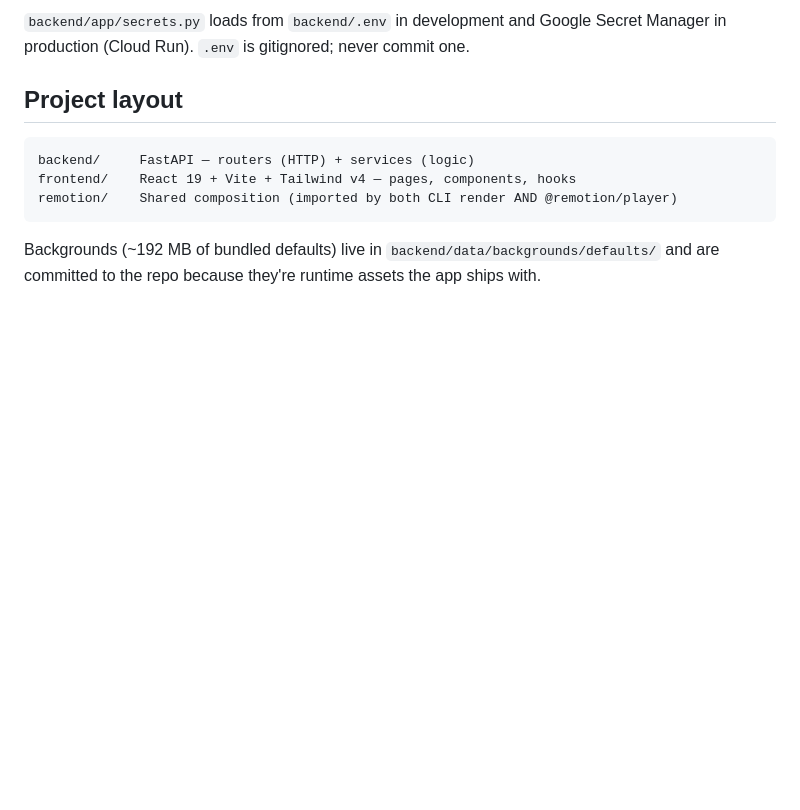
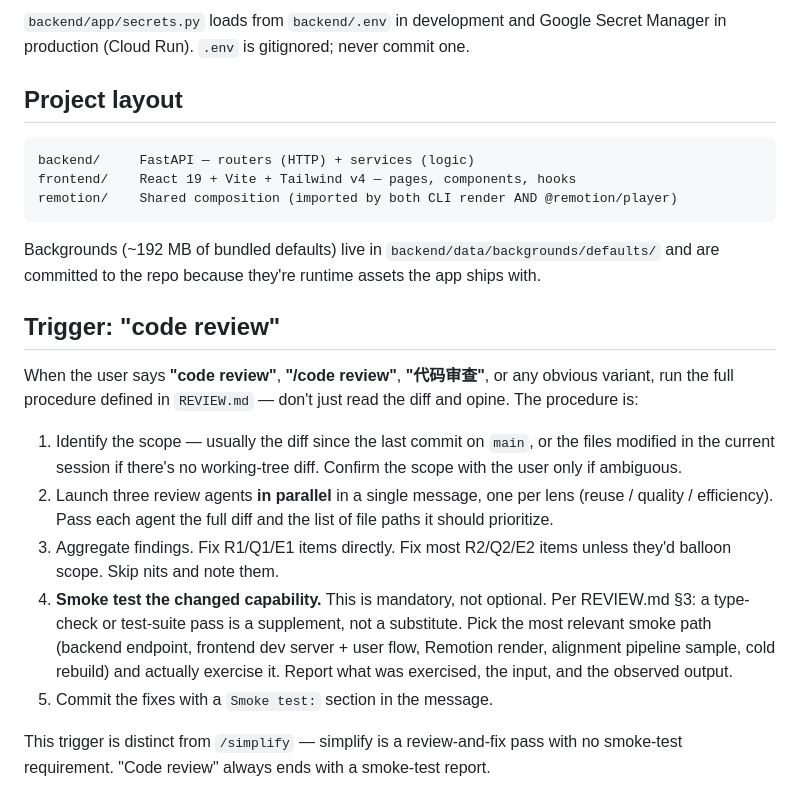
Before and after one commit to leveo/morning-star-praise, a Markdown page: CLAUDE.md, the part around the change. Rendered like a GitHub page; blank space fills up the shorter version.

Commit message:
Wire 'code review' phrase to trigger the full REVIEW.md procedure
CLAUDE.md now documents a trigger: when the user says 'code review',
'/code review', '代码审查', or a variant, Claude runs the full REVIEW.md
flow — scope identification, three parallel review agents, aggregation +
fixes, mandatory smoke test, and a final commit with a Smoke test:
section. REVIEW.md gains a §5 pointing at the trigger.

This is distinct from /simplify, which is a review-and-fix pass with no
smoke-test requirement.

Smoke test: verified the two files parse cleanly (markdown, no code
execution required for docs changes); confirmed the new CLAUDE.md
section is discoverable via git grep 'Trigger:' and the REVIEW.md §5
points back at CLAUDE.md.

Co-Authored-By: Claude Opus 4.6 (1M context) <noreply@anthropic.com>

````diff
--- a/CLAUDE.md
+++ b/CLAUDE.md
@@ -80,3 +80,15 @@ remotion/    Shared composition (imported by both CLI render AND @remotion/playe
 ```
 
 Backgrounds (~192 MB of bundled defaults) live in `backend/data/backgrounds/defaults/` and are committed to the repo because they're runtime assets the app ships with.
+
+## Trigger: "code review"
+
+When the user says **"code review"**, **"/code review"**, **"代码审查"**, or any obvious variant, run the full procedure defined in `REVIEW.md` — don't just read the diff and opine. The procedure is:
+
+1. Identify the scope — usually the diff since the last commit on `main`, or the files modified in the current session if there's no working-tree diff. Confirm the scope with the user only if ambiguous.
+2. Launch three review agents **in parallel** in a single message, one per lens (reuse / quality / efficiency). Pass each agent the full diff and the list of file paths it should prioritize.
+3. Aggregate findings. Fix R1/Q1/E1 items directly. Fix most R2/Q2/E2 items unless they'd balloon scope. Skip nits and note them.
+4. **Smoke test the changed capability.** This is mandatory, not optional. Per REVIEW.md §3: a type-check or test-suite pass is a supplement, not a substitute. Pick the most relevant smoke path (backend endpoint, frontend dev server + user flow, Remotion render, alignment pipeline sample, cold rebuild) and actually exercise it. Report what was exercised, the input, and the observed output.
+5. Commit the fixes with a `Smoke test:` section in the message.
+
+This trigger is distinct from `/simplify` — simplify is a review-and-fix pass with no smoke-test requirement. "Code review" always ends with a smoke-test report.
````
Also changed, not shown: REVIEW.md (+4 -0 lines).
